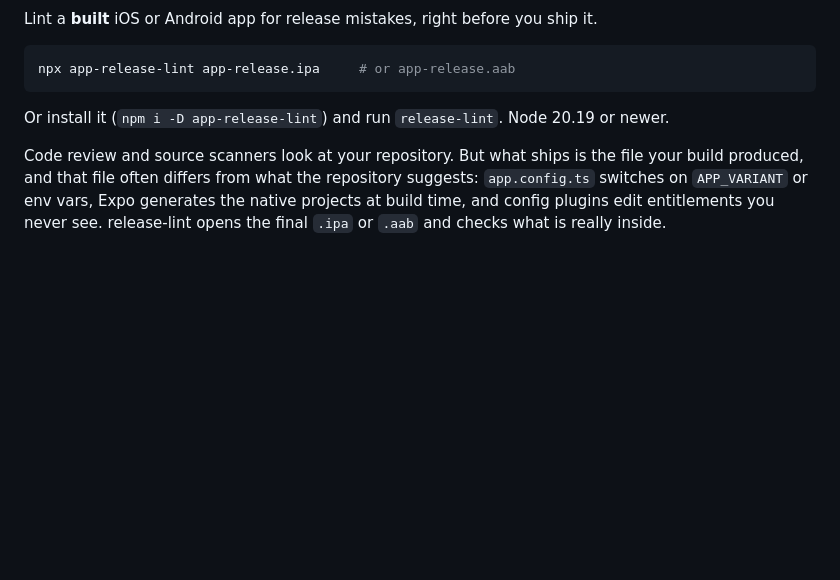
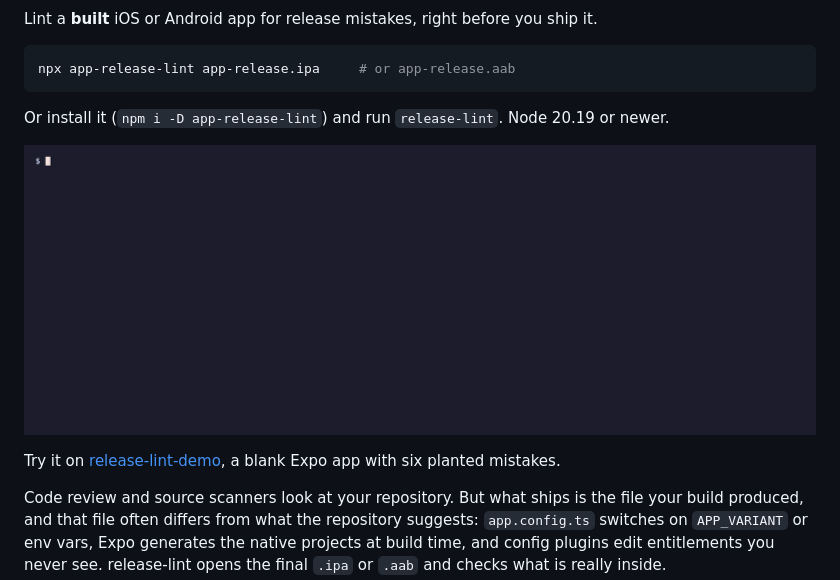
Before and after one commit to actions-marketplace-validations/harpreetkbadhan_release-lint, a Markdown page: README.md, the part around one of its changes. Rendered like a GitHub page; pictures changed too: docs/demo.gif (added); blank space fills up the shorter version.

Commit message:
docs: add demo GIF, badges and demo link; ci: bump actions to v5

````diff
--- a/README.md
+++ b/README.md
@@ -7,6 +10,10 @@ npx app-release-lint app-release.ipa     # or app-release.aab
 ```
 
 Or install it (`npm i -D app-release-lint`) and run `release-lint`. Node 20.19 or newer.
+
+![release-lint finding a leaked Stripe key, a staging App Link and localhost URLs in a release build of an Expo app](docs/demo.gif)
+
+Try it on [release-lint-demo](https://github.com/harpreetkbadhan/release-lint-demo), a blank Expo app with six planted mistakes.
 
 Code review and source scanners look at your repository. But what ships is the file your build produced, and that file
 often differs from what the repository suggests: `app.config.ts` switches on `APP_VARIANT` or env vars, Expo generates the
````
Also changed, not shown: other parts of README.md (+3 -0 lines), 1 other file.
